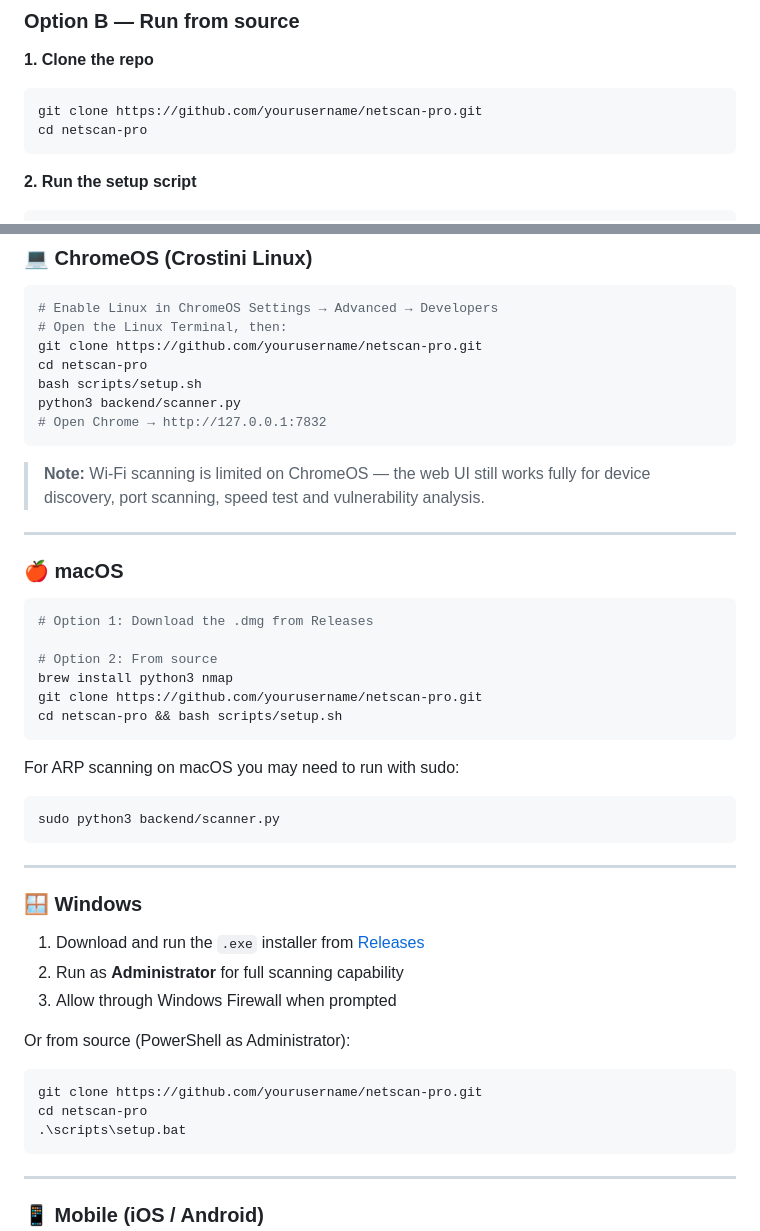
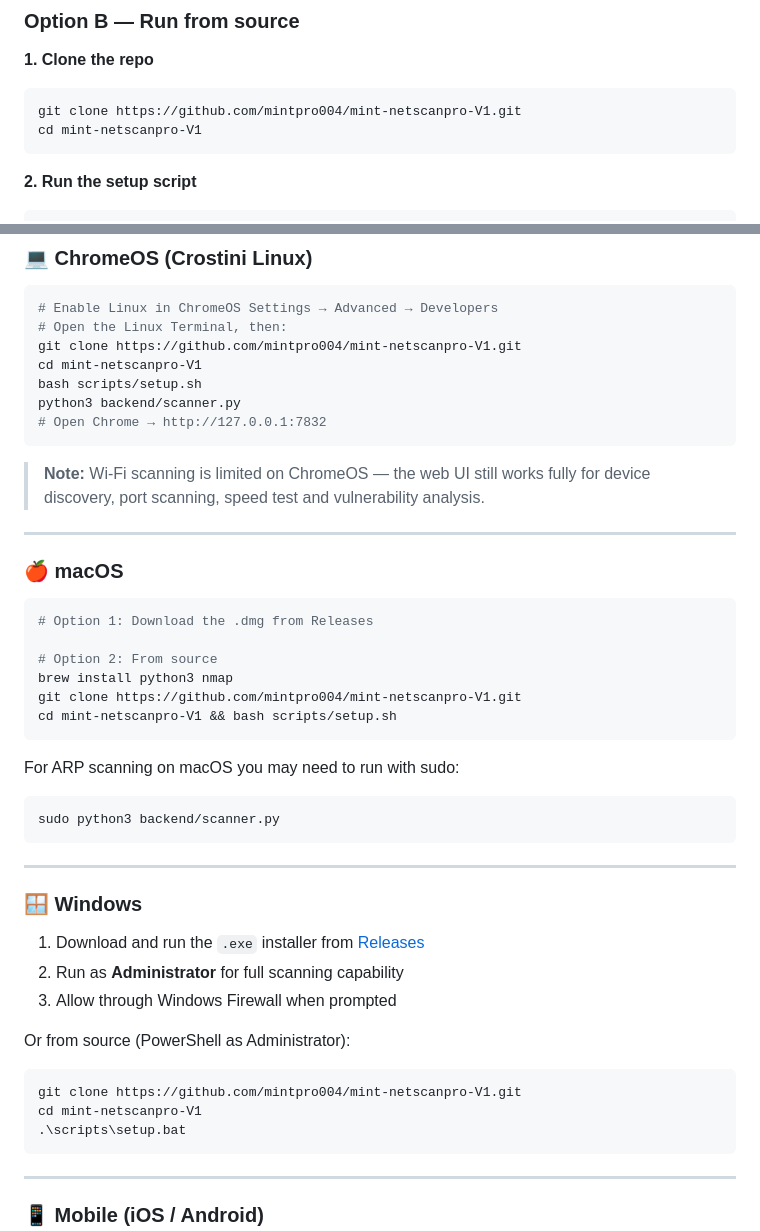
Before and after one commit to mintpro004/mint-netscanpro-V1, a Markdown page: README.md, 2 parts joined by grey strips. Rendered like a GitHub page.

Commit message:
docs: update repository URLs and directory names in README

````diff
--- a/README.md
+++ b/README.md
@@ -44,8 +44,8 @@ Download the latest release for your platform from [Releases](https://github.com
 
 **1. Clone the repo**
 ```bash
-git clone https://github.com/yourusername/netscan-pro.git
-cd netscan-pro
+git clone https://github.com/mintpro004/mint-netscanpro-V1.git
+cd mint-netscanpro-V1
 ```
 
 **2. Run the setup script**
@@ -97,8 +97,8 @@ sudo python3 backend/scanner.py
 ```bash
 # Enable Linux in ChromeOS Settings → Advanced → Developers
 # Open the Linux Terminal, then:
-git clone https://github.com/yourusername/netscan-pro.git
-cd netscan-pro
+git clone https://github.com/mintpro004/mint-netscanpro-V1.git
+cd mint-netscanpro-V1
 bash scripts/setup.sh
 python3 backend/scanner.py
 # Open Chrome → http://127.0.0.1:7832
@@ -115,8 +115,8 @@ python3 backend/scanner.py
 
 # Option 2: From source
 brew install python3 nmap
-git clone https://github.com/yourusername/netscan-pro.git
-cd netscan-pro && bash scripts/setup.sh
+git clone https://github.com/mintpro004/mint-netscanpro-V1.git
+cd mint-netscanpro-V1 && bash scripts/setup.sh
 ```
 
 For ARP scanning on macOS you may need to run with sudo:
@@ -134,8 +134,8 @@ sudo python3 backend/scanner.py
 
 Or from source (PowerShell as Administrator):
 ```powershell
-git clone https://github.com/yourusername/netscan-pro.git
-cd netscan-pro
+git clone https://github.com/mintpro004/mint-netscanpro-V1.git
+cd mint-netscanpro-V1
 .\scripts\setup.bat
 ```
 
````
Also changed, not shown: other parts of README.md (+3 -3 lines).
